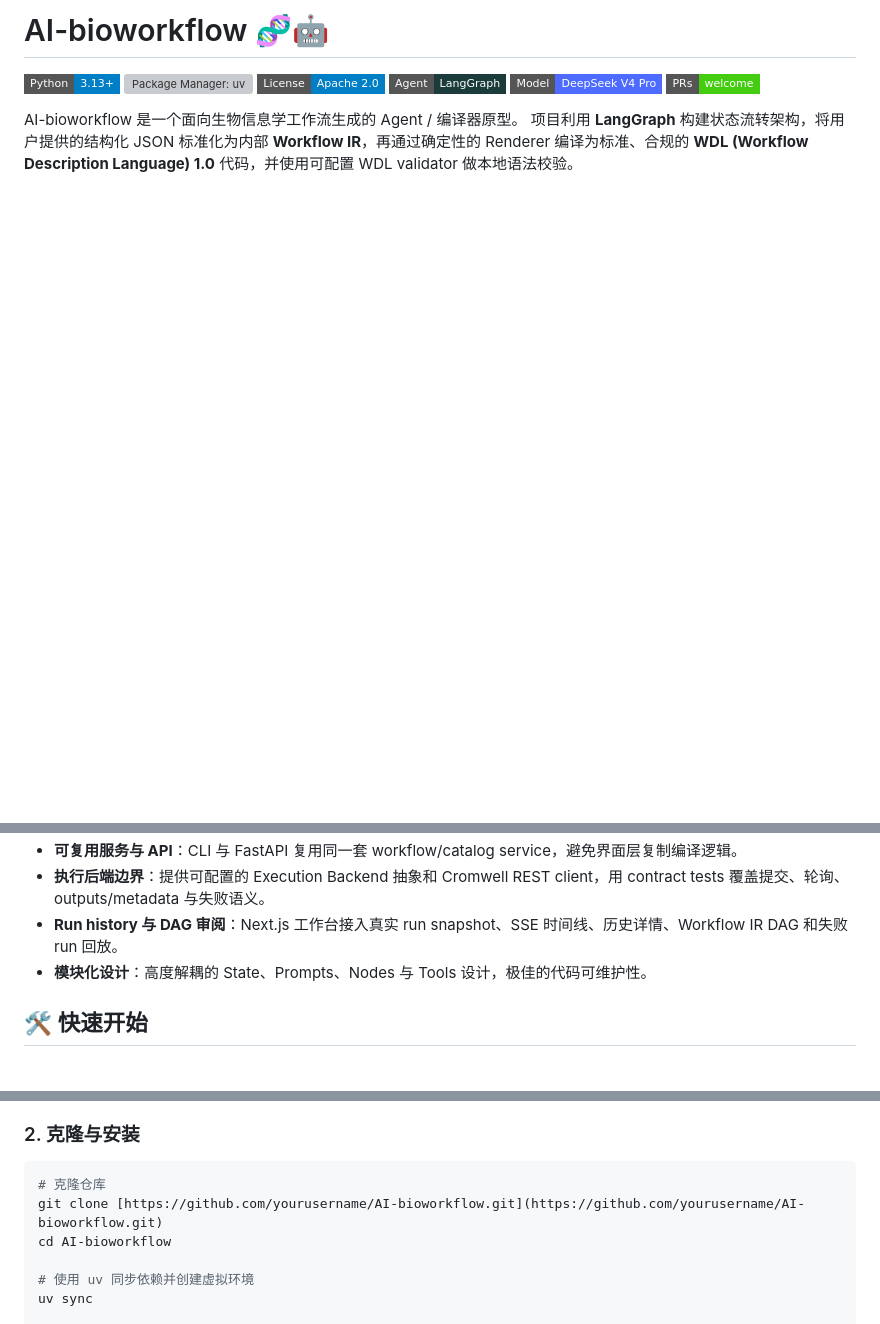
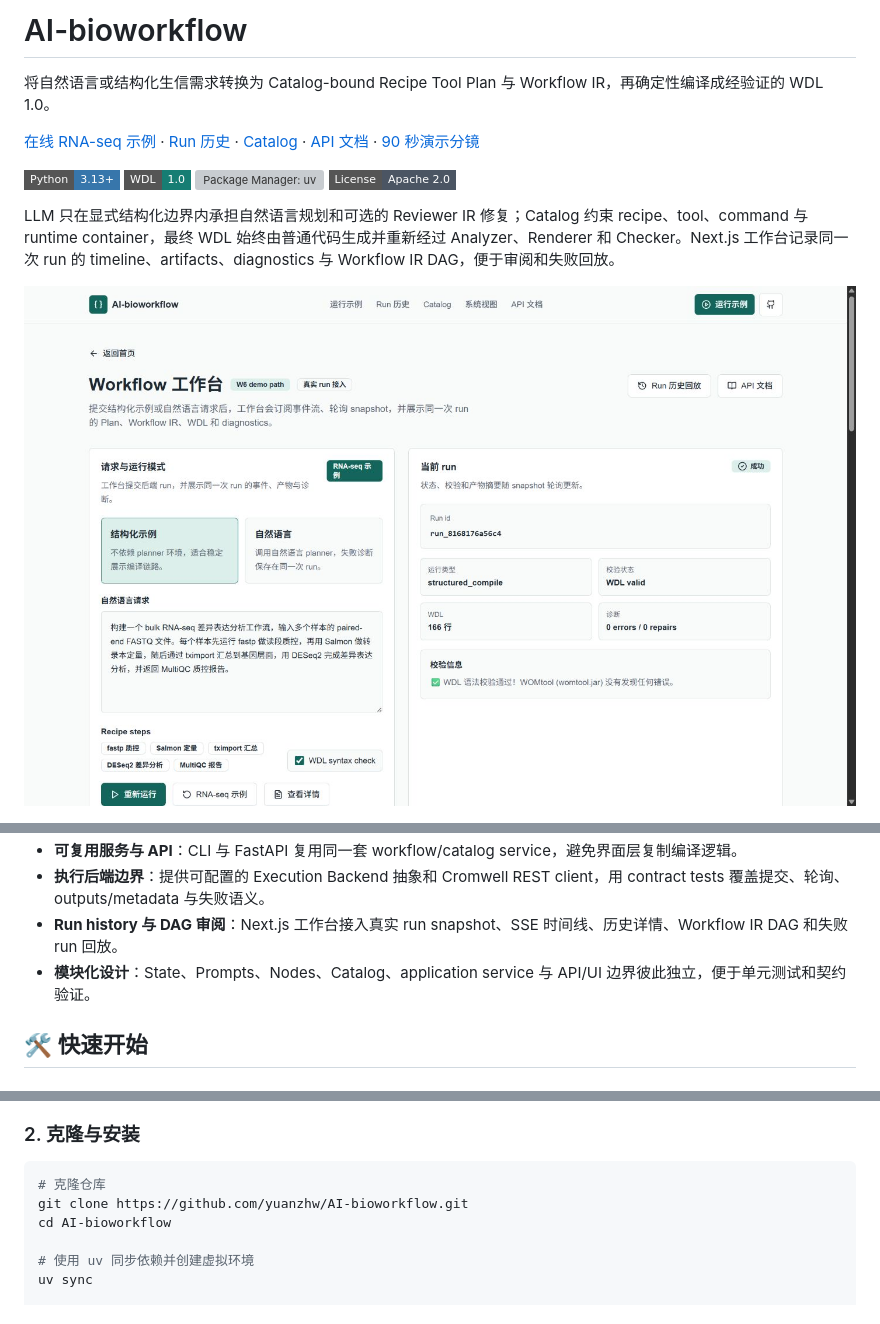
Before and after one commit to yuanzhw/AI-bioworkflow, a Markdown page: README.md, 3 parts joined by grey strips. GitHub-like rendering; pictures changed too: docs/assets/workspace-rnaseq-run.png (added); badges without logos; blank space fills up the shorter version; grey boxes are pictures that could not be loaded.

Commit message:
docs: complete W6 portfolio showcase

````diff
--- a/README.md
+++ b/README.md
@@ -1,13 +1,15 @@
-# AI-bioworkflow 🧬🤖
+# AI-bioworkflow
 
-[![Python Version](https://img.shields.io/badge/Python-3.13+-blue.svg?style=flat-square&logo=python&logoColor=white)](https://www.python.org/)
+将自然语言或结构化生信需求转换为 Catalog-bound Recipe Tool Plan 与 Workflow IR，再确定性编译成经验证的 WDL 1.0。
+
+[在线 RNA-seq 示例](https://yuanzhw.com/workspace?example=rnaseq-deg) · [Run 历史](https://yuanzhw.com/runs) · [Catalog](https://yuanzhw.com/catalog) · [API 文档](https://yuanzhw.com/docs) · [90 秒演示分镜](./docs/portfolio-demo-script.md)
+
+[![Python Version](https://img.shields.io/badge/Python-3.13+-3776AB.svg?style=flat-square&logo=python&logoColor=white)](https://www.python.org/)
+[![WDL](https://img.shields.io/badge/WDL-1.0-167D73.svg?style=flat-square)](https://github.com/openwdl/wdl)
 [![Package Manager: uv](https://img.shields.io/endpoint?url=https://raw.githubusercontent.com/astral-sh/uv/main/assets/badge/v0.json)](https://github.com/astral-sh/uv)
-[![License](https://img.shields.io/badge/License-Apache%202.0-blue.svg?style=flat-square)](./LICENSE)
-[![Framework](https://img.shields.io/badge/Agent-LangGraph-1C3C3C?style=flat-square)](https://github.com/langchain-ai/langgraph)
-[![Model](https://img.shields.io/badge/Model-DeepSeek_V4_Pro-4D6BFE?style=flat-square)](https://www.deepseek.com/)
-[![PRs Welcome](https://img.shields.io/badge/PRs-welcome-brightgreen.svg?style=flat-square)](http://makeapullrequest.com)
+[![License](https://img.shields.io/badge/License-Apache%202.0-4B5563.svg?style=flat-square)](./LICENSE)
 
+LLM 只在显式结构化边界内承担自然语言规划和可选的 Reviewer IR 修复；Catalog 约束 recipe、tool、command 与 runtime container，最终 WDL 始终由普通代码生成并重新经过 Analyzer、Renderer 和 Checker。Next.js 工作台记录同一次 run 的 timeline、artifacts、diagnostics 与 Workflow IR DAG，便于审阅和失败回放。
 
-AI-bioworkflow 是一个面向生物信息学工作流生成的 Agent / 编译器原型。
-项目利用 **LangGraph** 构建状态流转架构，将用户提供的结构化 JSON 标准化为内部 **Workflow IR**，再通过确定性的 Renderer 编译为标准、合规的 **WDL (Workflow Description Language) 1.0** 代码，并使用可配置 WDL validator 做本地语法校验。
+![RNA-seq 结构化示例成功编译并通过 WOMtool 校验](./docs/assets/workspace-rnaseq-run.png)
 
@@ -23,7 +65,7 @@ LLM 在这个架构中更适合承担规划、补全、修复与解释任务；
 - **可复用服务与 API**：CLI 与 FastAPI 复用同一套 workflow/catalog service，避免界面层复制编译逻辑。
 - **执行后端边界**：提供可配置的 Execution Backend 抽象和 Cromwell REST client，用 contract tests 覆盖提交、轮询、outputs/metadata 与失败语义。
 - **Run history 与 DAG 审阅**：Next.js 工作台接入真实 run snapshot、SSE 时间线、历史详情、Workflow IR DAG 和失败 run 回放。
-- **模块化设计**：高度解耦的 State、Prompts、Nodes 与 Tools 设计，极佳的代码可维护性。
+- **模块化设计**：State、Prompts、Nodes、Catalog、application service 与 API/UI 边界彼此独立，便于单元测试和契约验证。
 
 ## 🛠️ 快速开始
 
@@ -38,7 +80,7 @@ LLM 在这个架构中更适合承担规划、补全、修复与解释任务；
 
 ```bash
 # 克隆仓库
-git clone [https://github.com/yourusername/AI-bioworkflow.git](https://github.com/yourusername/AI-bioworkflow.git)
+git clone https://github.com/yuanzhw/AI-bioworkflow.git
 cd AI-bioworkflow
 
 # 使用 uv 同步依赖并创建虚拟环境
````
Also changed, not shown: other parts of README.md (+48 -24 lines), docs/portfolio-demo-script.md (added, +30 -0 lines), docs/w6-portfolio-launch-plan.md (+12 -6 lines), docs/assets/catalog-boundary.png (added), docs/assets/run-workflow-dag.png (added).
